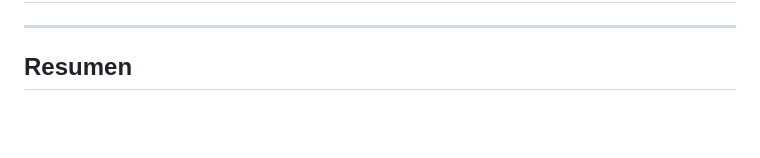
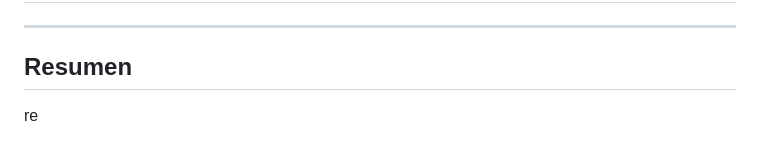
Before and after one commit to alexroel/curso-dev-web-udemy, a Markdown page: sections/04-intro-javascript.md, the part around the change. Rendered like a GitHub page; blank space fills up the shorter version.

Commit message:
curso-dev-web

```diff
--- a/sections/04-intro-javascript.md
+++ b/sections/04-intro-javascript.md
@@ -517,3 +517,4 @@ Los comentarios son una herramienta poderosa para mejorar la legibilidad y mante
 
 ---
 ## Resumen
+re
```
